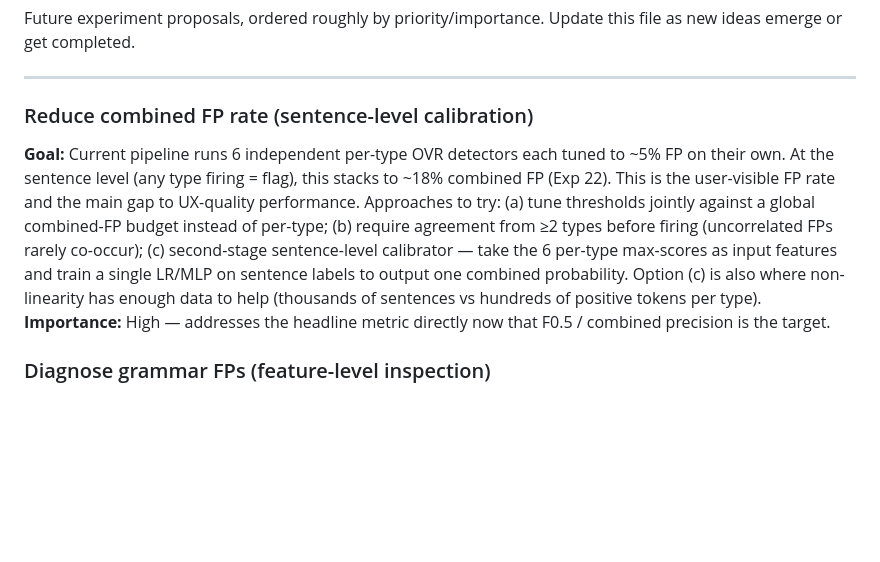
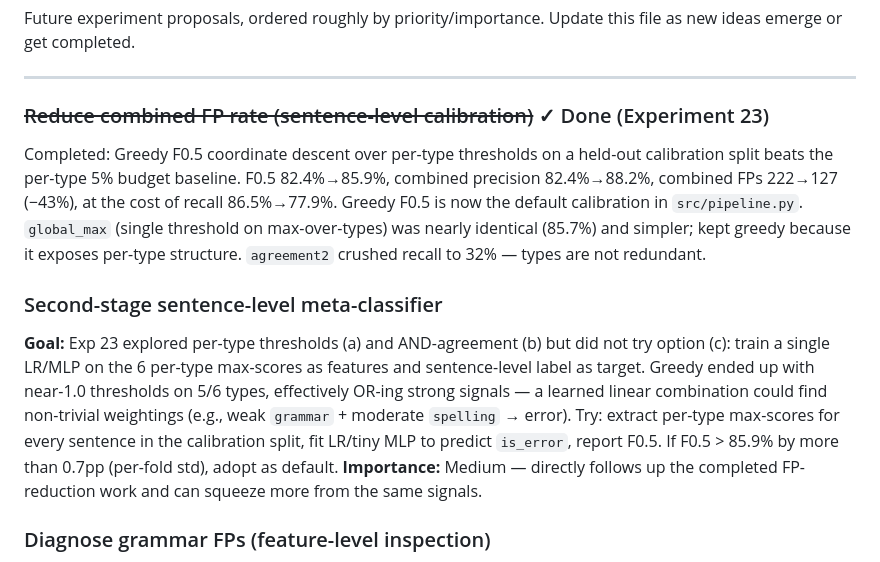
Before and after one commit to tomaszrewak/lan-ick, a Markdown page: experiments/ideas.md, the part around the change. Rendered like a GitHub page; blank space fills up the shorter version.

Commit message:
Exp 23: log commit hash; update ideas.md

```diff
--- a/experiments/ideas.md
+++ b/experiments/ideas.md
@@ -4,9 +4,12 @@ Future experiment proposals, ordered roughly by priority/importance. Update this
 
 ---
 
-### Reduce combined FP rate (sentence-level calibration)
-**Goal:** Current pipeline runs 6 independent per-type OVR detectors each tuned to ~5% FP on their own. At the sentence level (any type firing = flag), this stacks to ~18% combined FP (Exp 22). This is the user-visible FP rate and the main gap to UX-quality performance. Approaches to try: (a) tune thresholds jointly against a global combined-FP budget instead of per-type; (b) require agreement from ≥2 types before firing (uncorrelated FPs rarely co-occur); (c) second-stage sentence-level calibrator — take the 6 per-type max-scores as input features and train a single LR/MLP on sentence labels to output one combined probability. Option (c) is also where non-linearity has enough data to help (thousands of sentences vs hundreds of positive tokens per type).
-**Importance:** High — addresses the headline metric directly now that F0.5 / combined precision is the target.
+### ~~Reduce combined FP rate (sentence-level calibration)~~ ✓ Done (Experiment 23)
+Completed: Greedy F0.5 coordinate descent over per-type thresholds on a held-out calibration split beats the per-type 5% budget baseline. F0.5 82.4%→85.9%, combined precision 82.4%→88.2%, combined FPs 222→127 (−43%), at the cost of recall 86.5%→77.9%. Greedy F0.5 is now the default calibration in `src/pipeline.py`. `global_max` (single threshold on max-over-types) was nearly identical (85.7%) and simpler; kept greedy because it exposes per-type structure. `agreement2` crushed recall to 32% — types are not redundant.
+
+### Second-stage sentence-level meta-classifier
+**Goal:** Exp 23 explored per-type thresholds (a) and AND-agreement (b) but did not try option (c): train a single LR/MLP on the 6 per-type max-scores as features and sentence-level label as target. Greedy ended up with near-1.0 thresholds on 5/6 types, effectively OR-ing strong signals — a learned linear combination could find non-trivial weightings (e.g., weak `grammar` + moderate `spelling` → error). Try: extract per-type max-scores for every sentence in the calibration split, fit LR/tiny MLP to predict `is_error`, report F0.5. If F0.5 > 85.9% by more than 0.7pp (per-fold std), adopt as default.
+**Importance:** Medium — directly follows up the completed FP-reduction work and can squeeze more from the same signals.
 
 ### Diagnose grammar FPs (feature-level inspection)
 **Goal:** The grammar classifier produces frequent FPs on correct "is/are" usage in manual testing. Before any more data-side fixes, open the box: (1) print the top 10 positive-coefficient features for the grammar OVR model, (2) extract their activations on the FP sentences and on a random sample of clean SST2 sentences, (3) classify each top feature as "token detector" (fires on `is`/`are` regardless of context), "n-gram detector", or "context-aware grammar feature". If they're token detectors, that's a concrete sign that position-aware selection is failing for grammar — candidate fix: exclude features that fire >X% of the time on the same token in clean text. If they're context-aware, it's a threshold/calibration issue, not a feature issue.
```
Also changed, not shown: experiments/log.md (+1 -1 lines).
